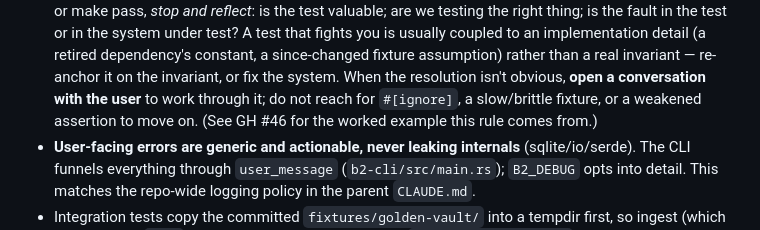
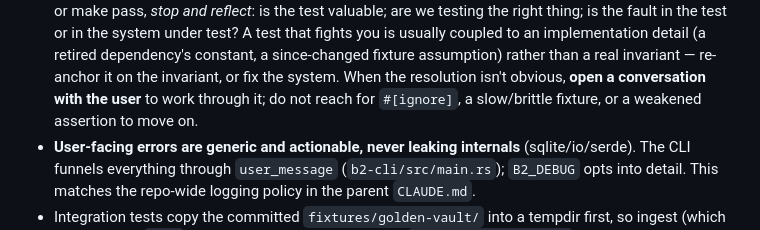
Before and after one commit to AlteredCraft/B2, a Markdown page: CLAUDE.md, the part around the change. GitHub-like rendering.

```diff
--- a/CLAUDE.md
+++ b/CLAUDE.md
@@ -229,7 +229,7 @@ invalidation exists or is needed.
   implementation detail (a retired dependency's constant, a since-changed fixture assumption) rather than
   a real invariant — re-anchor it on the invariant, or fix the system. When the resolution isn't obvious,
   **open a conversation with the user** to work through it; do not reach for `#[ignore]`, a slow/brittle
-  fixture, or a weakened assertion to move on. (See GH #46 for the worked example this rule comes from.)
+  fixture, or a weakened assertion to move on.
 - **User-facing errors are generic and actionable, never leaking internals** (sqlite/io/serde). The
   CLI funnels everything through `user_message` (`b2-cli/src/main.rs`); `B2_DEBUG` opts into detail.
   This matches the repo-wide logging policy in the parent `CLAUDE.md`.
```
